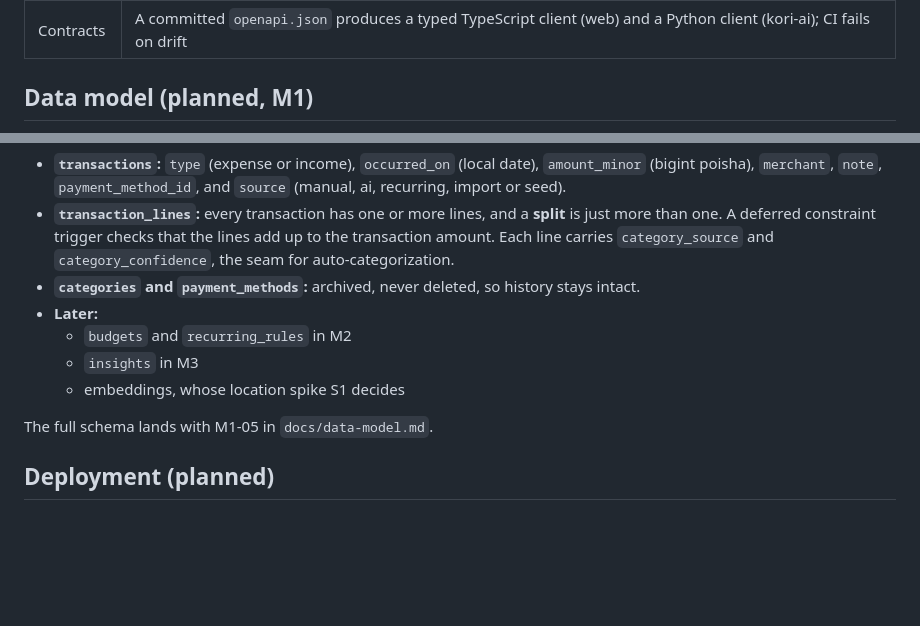
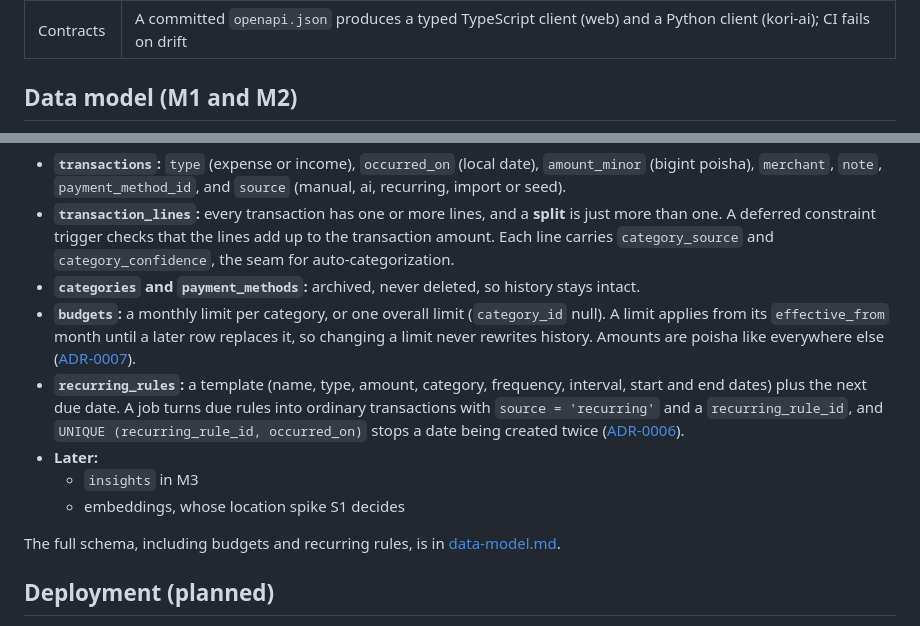
Before and after one commit to monjurul0007/kori, a Markdown page: docs/architecture.md, 2 parts joined by grey strips. GitHub-like rendering; blank space fills up the shorter version.

````diff
--- a/docs/architecture.md
+++ b/docs/architecture.md
@@ -64,7 +64,7 @@ flowchart LR
 | Logs | Structured JSON with a request ID; secrets and tokens are never logged |
 | Contracts | A committed `openapi.json` produces a typed TypeScript client (web) and a Python client (kori-ai); CI fails on drift |
 
-## Data model (planned, M1)
+## Data model (M1 and M2)
 
 ```mermaid
 erDiagram
@@ -86,12 +91,18 @@ erDiagram
   than one. A deferred constraint trigger checks that the lines add up to the transaction amount.
   Each line carries `category_source` and `category_confidence`, the seam for auto-categorization.
 - **`categories` and `payment_methods`:** archived, never deleted, so history stays intact.
+- **`budgets`:** a monthly limit per category, or one overall limit (`category_id` null). A limit
+  applies from its `effective_from` month until a later row replaces it, so changing a limit never
+  rewrites history. Amounts are poisha like everywhere else ([ADR-0007](adr/0007-budgets.md)).
+- **`recurring_rules`:** a template (name, type, amount, category, frequency, interval, start and
+  end dates) plus the next due date. A job turns due rules into ordinary transactions with
+  `source = 'recurring'` and a `recurring_rule_id`, and `UNIQUE (recurring_rule_id, occurred_on)`
+  stops a date being created twice ([ADR-0006](adr/0006-background-jobs.md)).
 - **Later:**
-  - `budgets` and `recurring_rules` in M2
   - `insights` in M3
   - embeddings, whose location spike S1 decides
 
-The full schema lands with M1-05 in `docs/data-model.md`.
+The full schema, including budgets and recurring rules, is in [data-model.md](data-model.md).
 
 ## Deployment (planned)
 
````
Also changed, not shown: other parts of docs/architecture.md (+5 -0 lines), CHANGELOG.md (added, +54 -0 lines), README.md (+21 -5 lines), ROADMAP.md (+2 -2 lines), docs/media/budgets.png (added), docs/media/dashboard.png (added), docs/media/log-expense.gif (added), docs/media/recurring.png (added), docs/media/split-form.png (added), docs/media/transactions.png (added), 2 other files.
